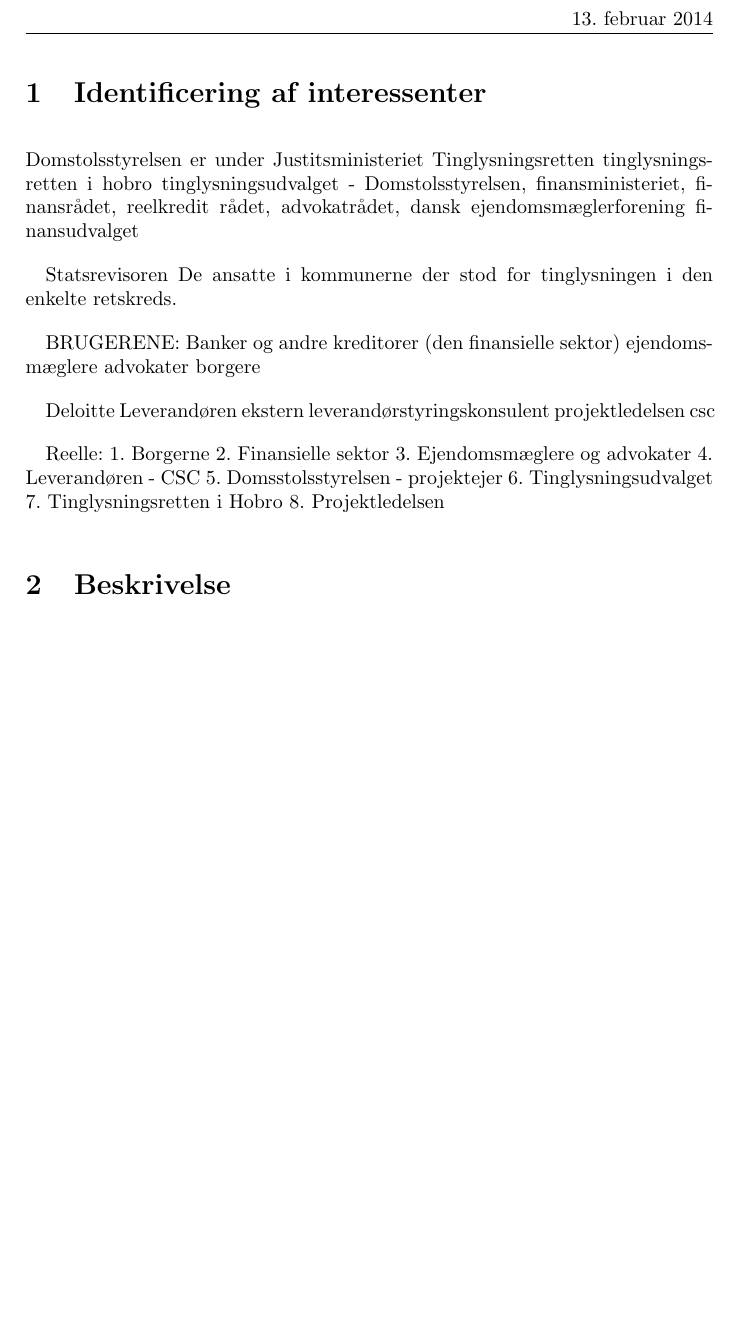
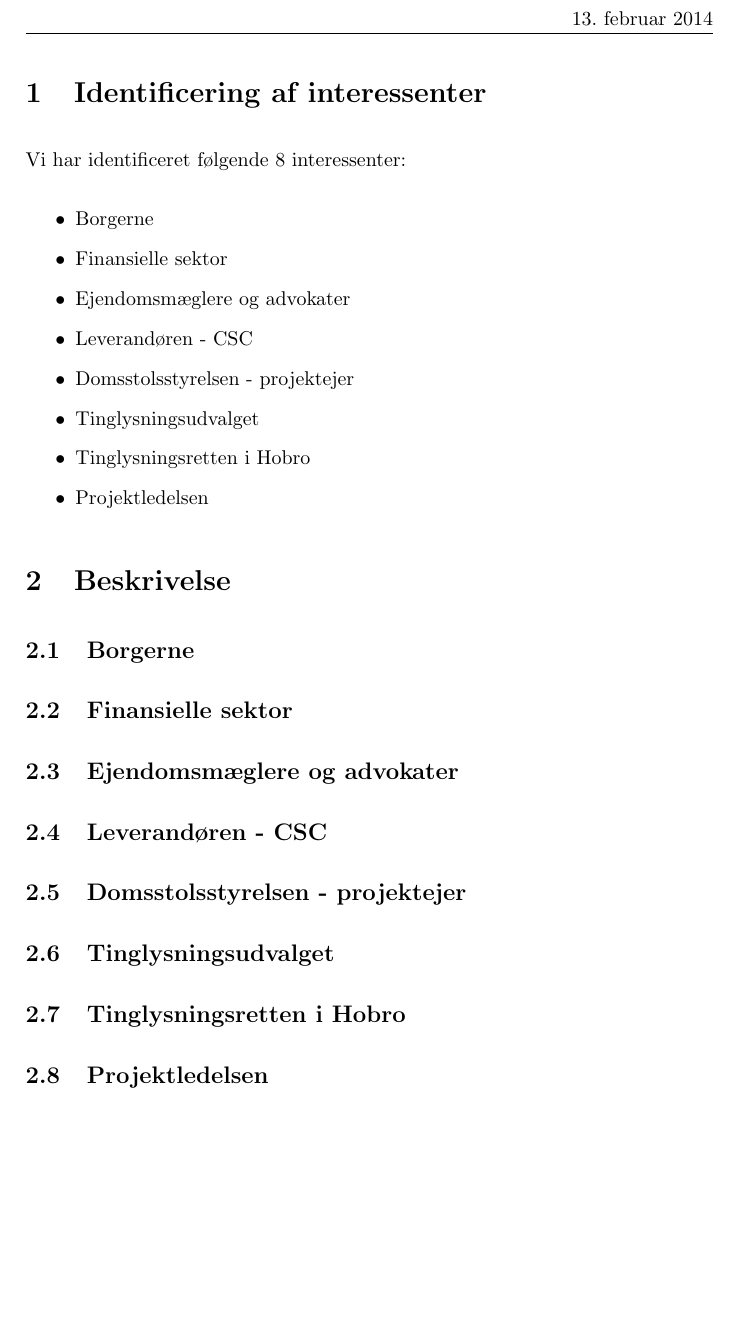
Before and after one commit to Pilen/itp, a LaTeX document (opgaver/uge2/aflevering2.tex): part of page 2 of 2, cut so that both start at the same text, the shorter picture padded with empty space. Compiled offline with pdfLaTeX.

Commit message:
opsætning

```diff
--- a/opgaver/uge2/aflevering2.tex
+++ b/opgaver/uge2/aflevering2.tex
@@ -41,40 +41,65 @@ Paw Saabye Petersen, 110788, vwn245}
 %%\newpage
 
 \section{Identificering af interessenter}
-Domstolsstyrelsen er under
-Justitsministeriet
-Tinglysningsretten
-tinglysningsretten i hobro
-tinglysningsudvalget - Domstolsstyrelsen, finansministeriet, finansrådet, reelkredit rådet, advokatrådet, dansk ejendomsmæglerforening
-finansudvalget
+% Domstolsstyrelsen er under
+% Justitsministeriet
+% Tinglysningsretten
+% tinglysningsretten i hobro
+% tinglysningsudvalget - Domstolsstyrelsen, finansministeriet, finansrådet, reelkredit rådet, advokatrådet, dansk ejendomsmæglerforening
+% finansudvalget
 
-Statsrevisoren
-De ansatte i kommunerne der stod for tinglysningen i den enkelte retskreds.
+% Statsrevisoren
+% De ansatte i kommunerne der stod for tinglysningen i den enkelte retskreds.
 
-BRUGERENE:
-Banker og andre kreditorer (den finansielle sektor)
-ejendomsmæglere
-advokater
-borgere
+% BRUGERENE:
+% Banker og andre kreditorer (den finansielle sektor)
+% ejendomsmæglere
+% advokater
+% borgere
 
-Deloitte
-Leverandøren
-ekstern leverandørstyringskonsulent
-projektledelsen
-csc
+% Deloitte
+% Leverandøren
+% ekstern leverandørstyringskonsulent
+% projektledelsen
+% csc
 
 
-Reelle:
-1. Borgerne
-2. Finansielle sektor
-3. Ejendomsmæglere og advokater
-4. Leverandøren - CSC
-5. Domsstolsstyrelsen - projektejer
-6. Tinglysningsudvalget
-7. Tinglysningsretten i Hobro
-8. Projektledelsen
+% Reelle:
+Vi har identificeret følgende 8 interessenter:
+\begin{itemize}
+\item Borgerne
+\item Finansielle sektor
+\item Ejendomsmæglere og advokater
+\item Leverandøren - CSC
+\item Domsstolsstyrelsen - projektejer
+\item Tinglysningsudvalget
+\item Tinglysningsretten i Hobro
+\item Projektledelsen
+\end{itemize}
+
+\section{Beskrivelse}
+\subsection{Borgerne}
 
 
-\section{Beskrivelse}
+\subsection{Finansielle sektor}
+
+
+\subsection{Ejendomsmæglere og advokater}
+
+
+\subsection{Leverandøren - CSC}
+
+
+\subsection{Domsstolsstyrelsen - projektejer}
+
+
+\subsection{Tinglysningsudvalget}
+
+
+\subsection{Tinglysningsretten i Hobro}
+
+
+\subsection{Projektledelsen}
+
 
 \end{document}
```
